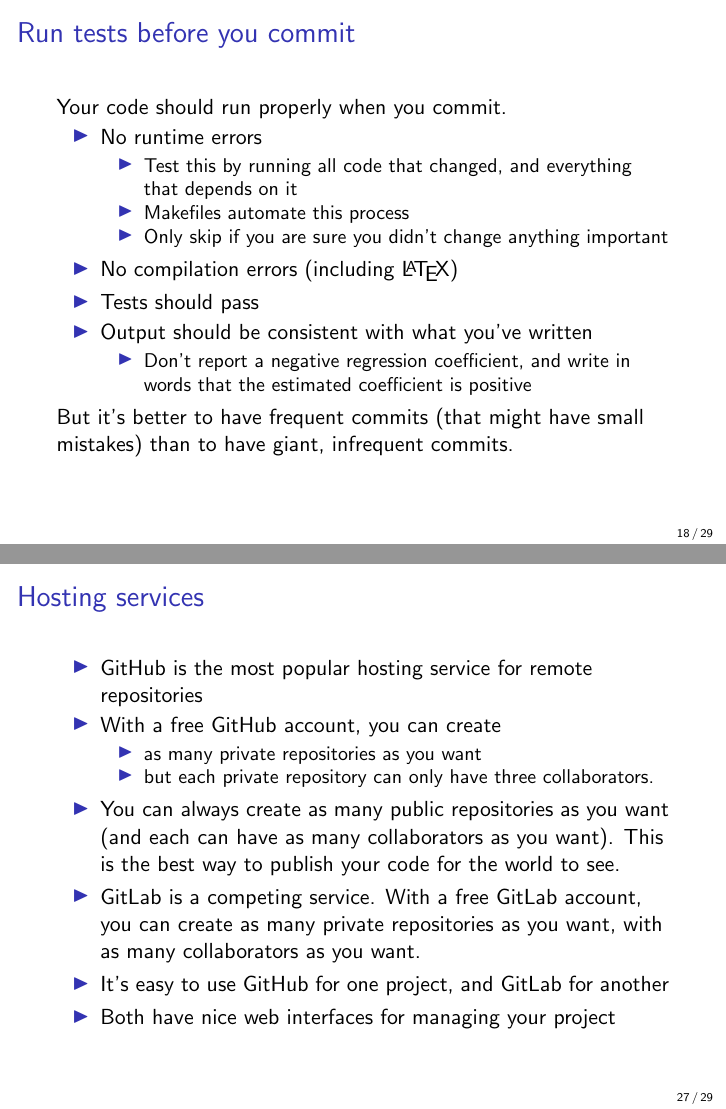
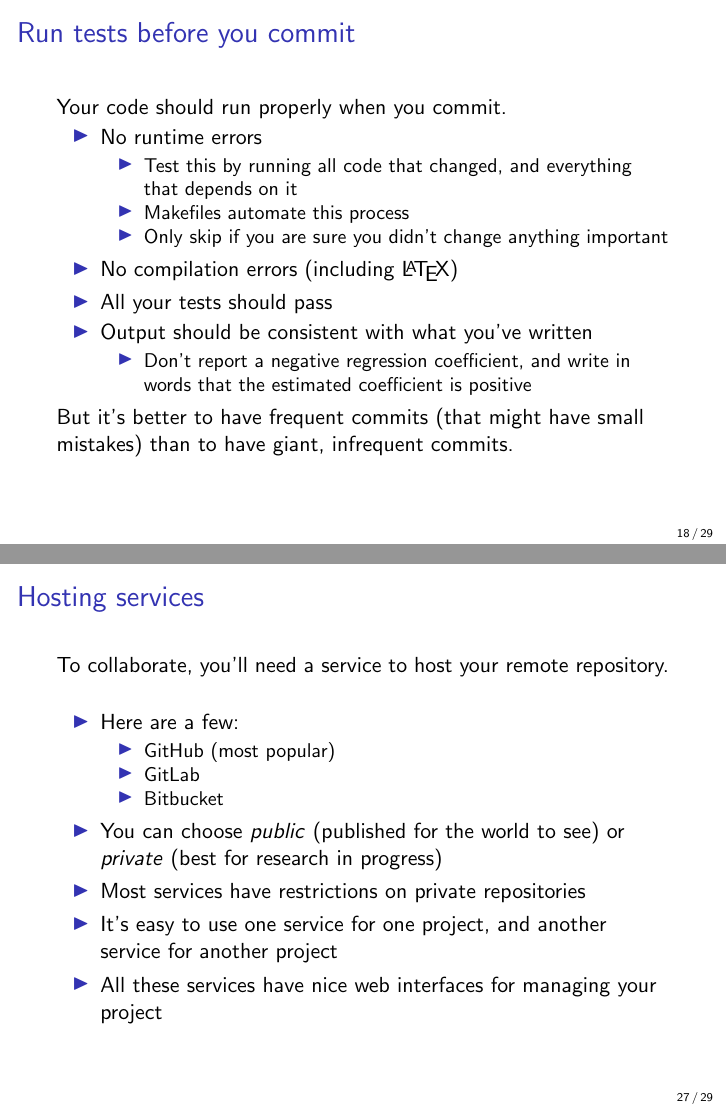
Before and after one commit to fpinter/git-for-economists, LaTeX slides (git-for-economists-presentation.tex): pages 18 and 27 of 29, joined at a grey line. Compiled offline with pdfLaTeX.

Commit message:
Rewrite hosting services slide
Add Bitbucket, remove details about what's allowed (might change in the future)

```diff
--- a/git-for-economists-presentation.tex
+++ b/git-for-economists-presentation.tex
@@ -18,7 +18,7 @@
 \usepackage{hyperref}
 \usepackage{verbatim}
 
-\title[Git for Economists]{Git and GitHub: A Guide for Economists}
+\title[Git for Economists]{Git: A Guide for Economists}
 \author{Frank Pinter}
 \date{22 February 2019}
 
@@ -184,7 +184,7 @@
 \item Only skip if you are sure you didn't change anything important
 \end{itemize}
 \item No compilation errors (including \LaTeX)
-\item Tests should pass
+\item All your tests should pass
 \item Output should be consistent with what you've written
 \begin{itemize}
 \item Don't report a negative regression coefficient, and write in words that the estimated coefficient is positive
@@ -295,17 +295,18 @@
 \end{frame}
 
 \begin{frame}{Hosting services}
+To collaborate, you'll need a service to host your remote repository.
 \begin{itemize}
-\item \href{https://github.com/}{GitHub} is the most popular hosting service for remote repositories
-\item With a free GitHub account, you can create
+\item Here are a few:
 \begin{itemize}
-\item as many private repositories as you want
-\item but each private repository can only have three collaborators.
+\item \href{https://github.com/}{GitHub} (most popular)
+\item \href{https://gitlab.com/}{GitLab}
+\item \href{https://bitbucket.org/}{Bitbucket}
 \end{itemize}
-\item You can always create as many public repositories as you want (and each can have as many collaborators as you want). This is the best way to publish your code for the world to see.
-\item \href{https://about.gitlab.com/}{GitLab} is a competing service. With a free GitLab account, you can create as many private repositories as you want, with as many collaborators as you want.
-\item It's easy to use GitHub for one project, and GitLab for another
-\item Both have nice web interfaces for managing your project
+\item You can choose \textit{public} (published for the world to see) or \textit{private} (best for research in progress)
+\item Most services have restrictions on private repositories
+\item It's easy to use one service for one project, and another service for another project
+\item All these services have nice web interfaces for managing your project
 \end{itemize}
 \end{frame}
 
```
Also changed, not shown: git-for-economists-presentation.pdf.
